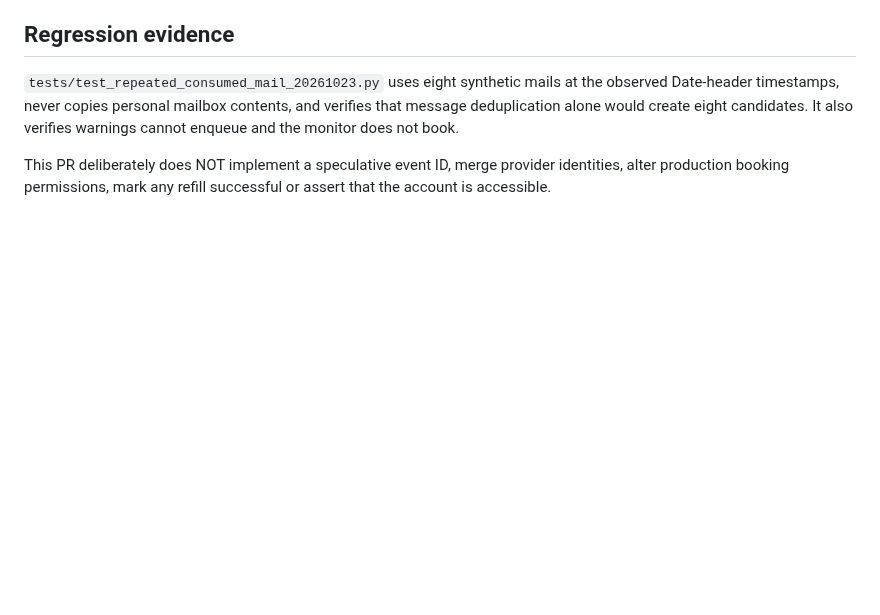
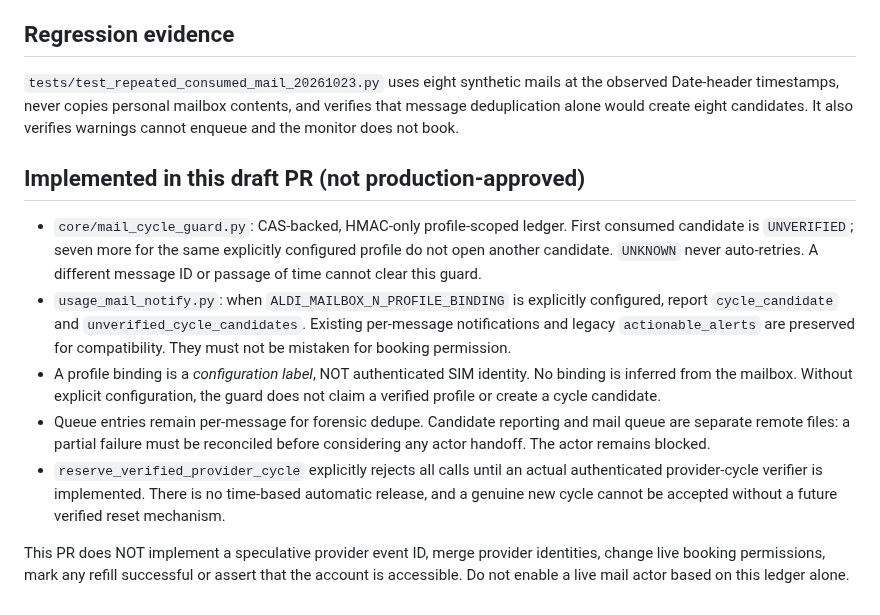
Before and after one commit to chhubeny90-cell/aldi-watcher, a Markdown page: docs/consumed-mail-cycle-evidence-20261023.md, the part around the change. Drawn GitHub-style; blank space fills up the shorter version.

Commit message:
Document new durable candidate guard and remaining provider verification gate

```diff
--- a/docs/consumed-mail-cycle-evidence-20261023.md
+++ b/docs/consumed-mail-cycle-evidence-20261023.md
@@ -45,6 +45,27 @@ the observed Date-header timestamps, never copies personal mailbox contents,
 and verifies that message deduplication alone would create eight candidates.
 It also verifies warnings cannot enqueue and the monitor does not book.
 
-This PR deliberately does NOT implement a speculative event ID, merge provider
-identities, alter production booking permissions, mark any refill successful or
-assert that the account is accessible.
+## Implemented in this draft PR (not production-approved)
+- `core/mail_cycle_guard.py`: CAS-backed, HMAC-only profile-scoped ledger.
+  First consumed candidate is `UNVERIFIED`; seven more for the same explicitly
+  configured profile do not open another candidate. `UNKNOWN` never auto-retries.
+  A different message ID or passage of time cannot clear this guard.
+- `usage_mail_notify.py`: when `ALDI_MAILBOX_N_PROFILE_BINDING` is explicitly
+  configured, report `cycle_candidate` and `unverified_cycle_candidates`.
+  Existing per-message notifications and legacy `actionable_alerts` are
+  preserved for compatibility. They must not be mistaken for booking permission.
+- A profile binding is a *configuration label*, NOT authenticated SIM identity.
+  No binding is inferred from the mailbox. Without explicit configuration,
+  the guard does not claim a verified profile or create a cycle candidate.
+- Queue entries remain per-message for forensic dedupe. Candidate reporting
+  and mail queue are separate remote files: a partial failure must be reconciled
+  before considering any actor handoff. The actor remains blocked.
+- `reserve_verified_provider_cycle` explicitly rejects all calls until an
+  actual authenticated provider-cycle verifier is implemented. There is no
+  time-based automatic release, and a genuine new cycle cannot be accepted
+  without a future verified reset mechanism.
+
+This PR does NOT implement a speculative provider event ID, merge provider
+identities, change live booking permissions, mark any refill successful or
+assert that the account is accessible. Do not enable a live mail actor based
+on this ledger alone.
```
